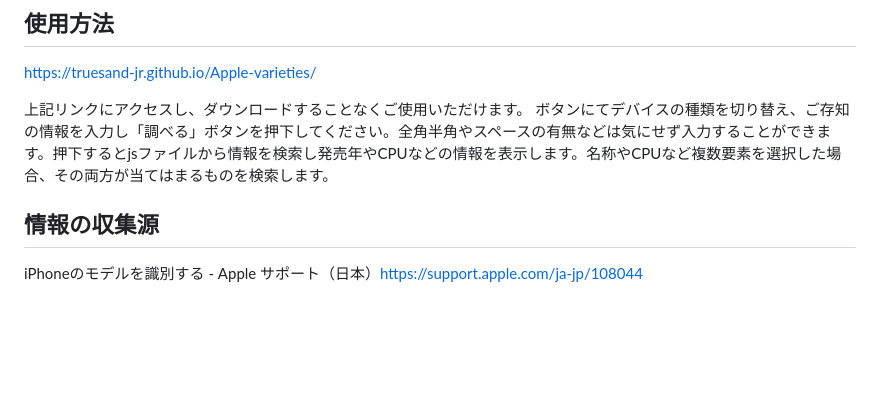
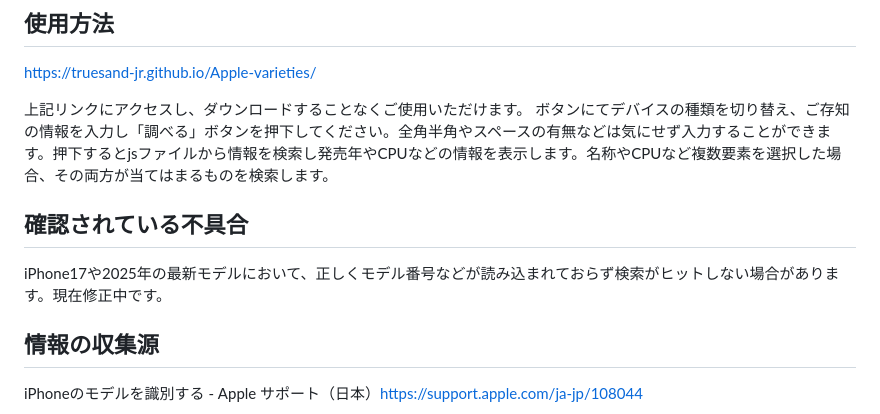
Before and after one commit to syunsuke1004yamaha-stack/Apple-varieties, a Markdown page: README.md, the part around the change. GitHub-like rendering; blank space fills up the shorter version.

```diff
--- a/README.md
+++ b/README.md
@@ -13,6 +13,10 @@ https://truesand-jr.github.io/Apple-varieties/
 
 上記リンクにアクセスし、ダウンロードすることなくご使用いただけます。
 ボタンにてデバイスの種類を切り替え、ご存知の情報を入力し「調べる」ボタンを押下してください。全角半角やスペースの有無などは気にせず入力することができます。押下するとjsファイルから情報を検索し発売年やCPUなどの情報を表示します。名称やCPUなど複数要素を選択した場合、その両方が当てはまるものを検索します。
+
+## 確認されている不具合
+
+iPhone17や2025年の最新モデルにおいて、正しくモデル番号などが読み込まれておらず検索がヒットしない場合があります。現在修正中です。
 
 ## 情報の収集源
 
```
